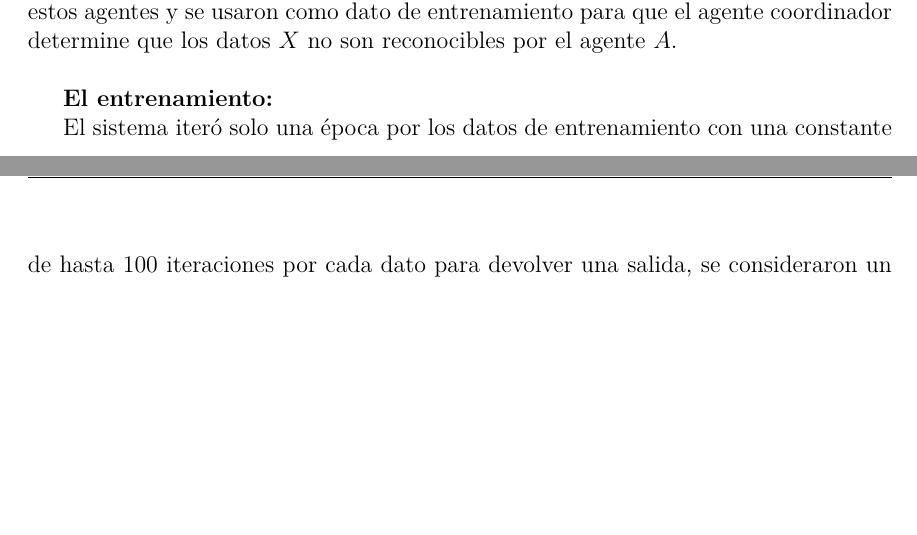
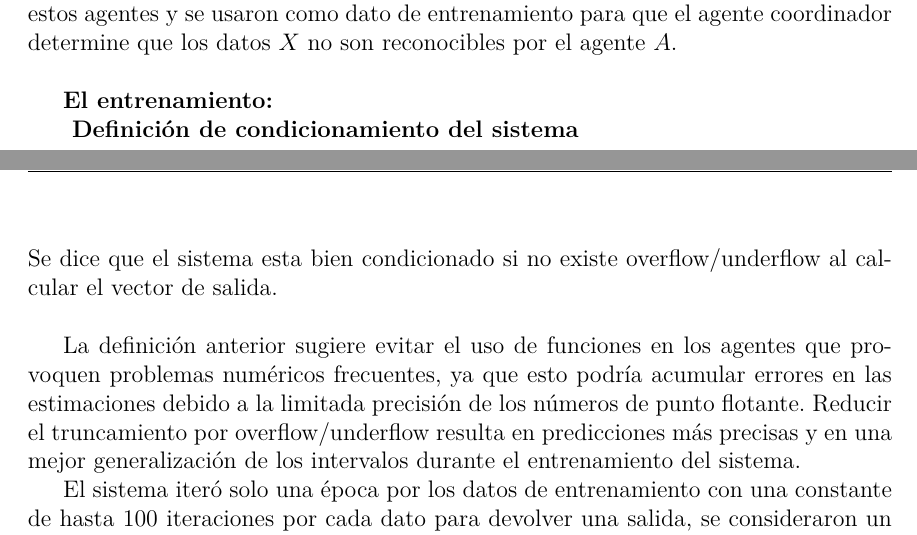
Before and after one commit to JoseMiguel01012570345/agent-architecture-breakthrough, a LaTeX thesis (document/Un Enfoque para la Estimación de Parámetros en Condiciones de Incertidumbre.tex, which reads document/MainMatter/Resultados y Validación.tex): two parts of pages 42 and 43 of 53 before the commit and two parts of pages 42 and 43 of 54 after it, joined at a grey line, cut so that both start at the same text, the shorter picture padded with empty space. Compiled offline with pdfLaTeX.

Commit message:
impresicions of the idea

```diff
--- a/document/MainMatter/Resultados y Validación.tex
+++ b/document/MainMatter/Resultados y Validación.tex
@@ -182,6 +182,15 @@
 
     \textbf{El entrenamiento:}
 
+    \textbf{ Definición de condicionamiento del sistema} \\
+    Se dice que el sistema esta bien condicionado si no existe overflow/underflow al calcular el vector de salida. \\
+
+
+    La definición anterior sugiere evitar el uso de funciones en los agentes que provoquen problemas numéricos frecuentes, ya que esto podría acumular errores en las estimaciones
+    debido a la limitada precisión de los números de punto flotante. Reducir el truncamiento por overflow/underflow resulta en predicciones más precisas y en una mejor
+    generalización de los intervalos durante el entrenamiento del sistema.
+
+
     El sistema iteró solo una época por los datos de entrenamiento con una constante de hasta 100 iteraciones por cada dato para devolver una salida, se consideraron
     un total de 150 epidemias y se aplicó la distancia euclicidiana como norma. El número total de iteraciones fue de 15000, consiguiéndose el siguiente cronograma de salidas.
 
```
Also changed, not shown: document/MainMatter/Proposal.tex (+6 -4 lines).
